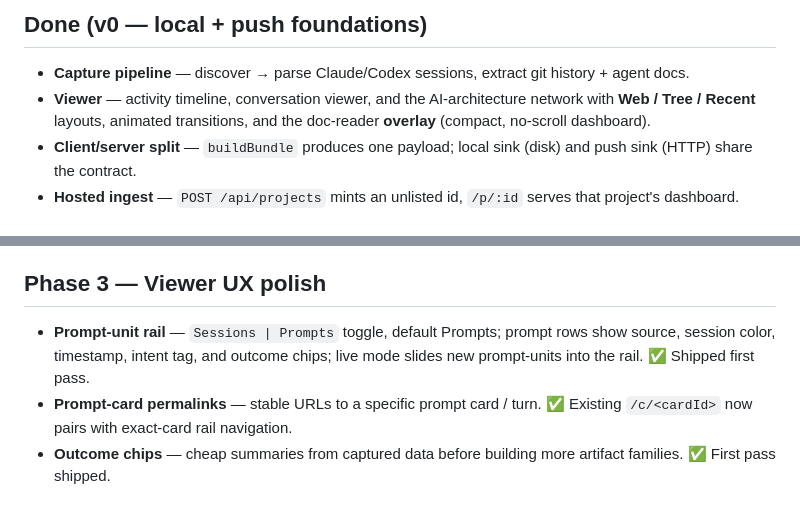
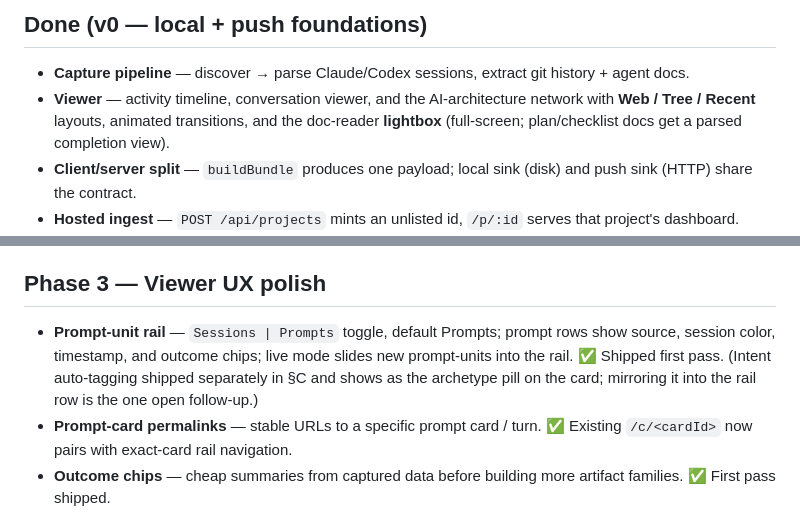
Before and after one commit to michaperki/VibeRate, a Markdown page: ROADMAP.md, 2 parts joined by grey strips. Drawn GitHub-style.

```diff
--- a/ROADMAP.md
+++ b/ROADMAP.md
@@ -16,7 +16,7 @@ publish, watch, review, and understand agent work.
 ## Done (v0 — local + push foundations)
 
 - **Capture pipeline** — discover → parse Claude/Codex sessions, extract git history + agent docs.
-- **Viewer** — activity timeline, conversation viewer, and the AI-architecture network with **Web / Tree / Recent** layouts, animated transitions, and the doc-reader **overlay** (compact, no-scroll dashboard).
+- **Viewer** — activity timeline, conversation viewer, and the AI-architecture network with **Web / Tree / Recent** layouts, animated transitions, and the doc-reader **lightbox** (full-screen; plan/checklist docs get a parsed completion view).
 - **Client/server split** — `buildBundle` produces one payload; local sink (disk) and push sink (HTTP) share the contract.
 - **Hosted ingest** — `POST /api/projects` mints an unlisted id, `/p/:id` serves that project's dashboard.
 - **Secret redaction** on upload (keys/tokens/private-key blocks scrubbed before leaving the machine).
@@ -129,8 +129,10 @@ Social features all require a shared backend, so a thin deploy gates most of wha
 ## Phase 3 — Viewer UX polish
 
 - **Prompt-unit rail** — `Sessions | Prompts` toggle, default Prompts; prompt rows
-  show source, session color, timestamp, intent tag, and outcome chips; live mode
-  slides new prompt-units into the rail. ✅ Shipped first pass.
+  show source, session color, timestamp, and outcome chips; live mode
+  slides new prompt-units into the rail. ✅ Shipped first pass. (Intent auto-tagging
+  shipped separately in §C and shows as the archetype pill on the card; mirroring it
+  into the rail row is the one open follow-up.)
 - **Prompt-card permalinks** — stable URLs to a specific prompt card / turn. ✅ Existing `/c/<cardId>` now pairs with exact-card rail navigation.
 - **Outcome chips** — cheap summaries from captured data before building more
   artifact families. ✅ First pass shipped.
```
Also changed, not shown: ARTIFACTS.md (+3 -2 lines), PROJECT_VIEW_PLAN.md (+23 -19 lines).
